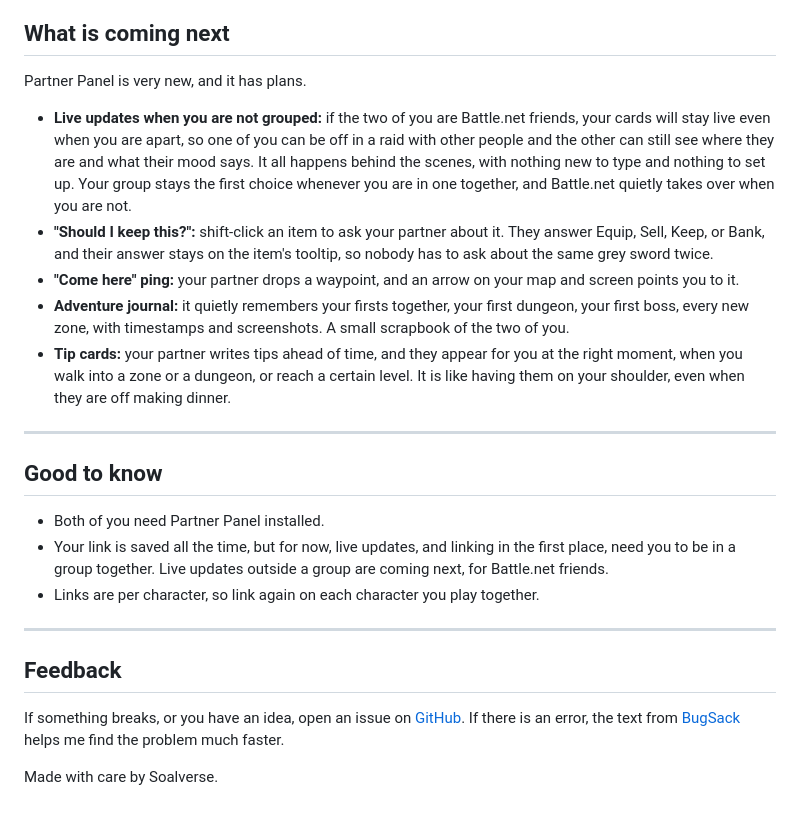
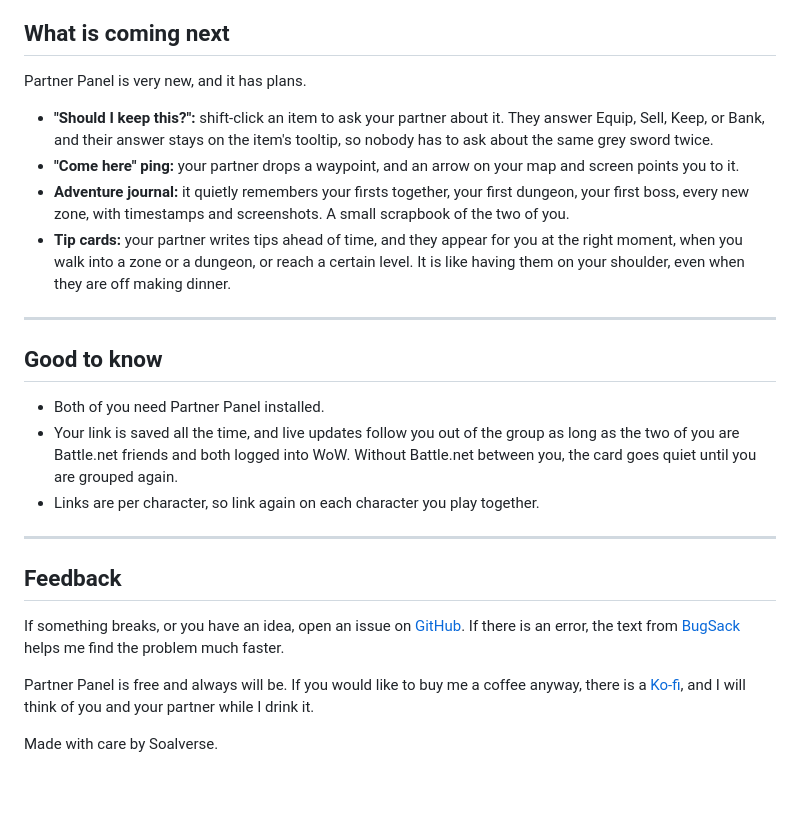
Before and after one commit to soalverse/PartnerPanel, a Markdown page: README.md, the part around one of its changes. Rendered like a GitHub page.

```diff
--- a/README.md
+++ b/README.md
@@ -98,7 +104,6 @@ Your copy of Partner Panel and your partner's copy send each other small, hidden
 
 Partner Panel is very new, and it has plans.
 
-- **Live updates when you are not grouped:** if the two of you are Battle.net friends, your cards will stay live even when you are apart, so one of you can be off in a raid with other people and the other can still see where they are and what their mood says. It all happens behind the scenes, with nothing new to type and nothing to set up. Your group stays the first choice whenever you are in one together, and Battle.net quietly takes over when you are not.
 - **"Should I keep this?":** shift-click an item to ask your partner about it. They answer Equip, Sell, Keep, or Bank, and their answer stays on the item's tooltip, so nobody has to ask about the same grey sword twice.
 - **"Come here" ping:** your partner drops a waypoint, and an arrow on your map and screen points you to it.
 - **Adventure journal:** it quietly remembers your firsts together, your first dungeon, your first boss, every new zone, with timestamps and screenshots. A small scrapbook of the two of you.
@@ -109,7 +114,7 @@ Partner Panel is very new, and it has plans.
 ## Good to know
 
 - Both of you need Partner Panel installed.
-- Your link is saved all the time, but for now, live updates, and linking in the first place, need you to be in a group together. Live updates outside a group are coming next, for Battle.net friends.
+- Your link is saved all the time, and live updates follow you out of the group as long as the two of you are Battle.net friends and both logged into WoW. Without Battle.net between you, the card goes quiet until you are grouped again.
 - Links are per character, so link again on each character you play together.
 
 ---
@@ -118,4 +123,6 @@ Partner Panel is very new, and it has plans.
 
 If something breaks, or you have an idea, open an issue on [GitHub](https://github.com/soalverse/PartnerPanel/issues). If there is an error, the text from [BugSack](https://www.curseforge.com/wow/addons/bugsack) helps me find the problem much faster.
 
+Partner Panel is free and always will be. If you would like to buy me a coffee anyway, there is a [Ko-fi](https://ko-fi.com/soalverse), and I will think of you and your partner while I drink it.
+
 Made with care by Soalverse.
```
Also changed, not shown: other parts of README.md (+33 -27 lines), CHANGELOG.md (+7 -3 lines), docs/panel.png (added), 7 other files.
